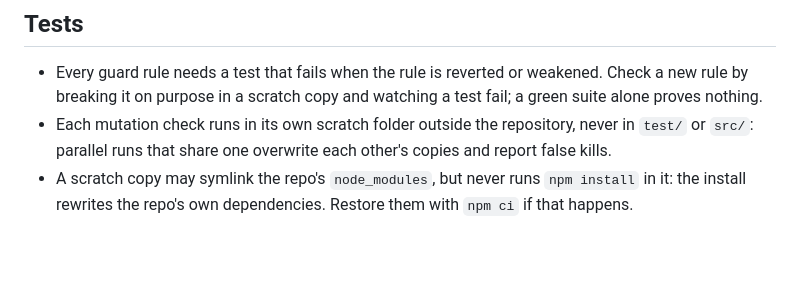
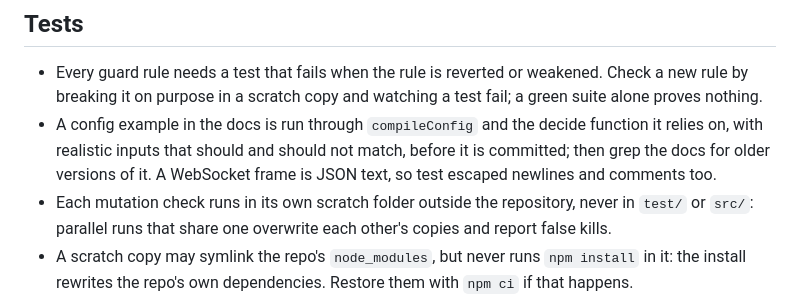
Before and after one commit to SandeepTakasi/playwright-write-guard, a Markdown page: CLAUDE.md, the part around the change. Drawn GitHub-style; blank space fills up the shorter version.

Commit message:
Require docs config examples to be run before they are committed
A WebSocket pattern in the guide shipped without being run against
realistic frames and missed three of four real mutation shapes, and an
older weak copy was still elsewhere in the guide. Contributors now run
each example through the guard with inputs that should and should not
match, and look for older copies of it.

Co-Authored-By: Claude Opus 5.5 <noreply@anthropic.com>

```diff
--- a/CLAUDE.md
+++ b/CLAUDE.md
@@ -19,6 +19,7 @@ Guide for contributors and coding agents working in this repository.
 ## Tests
 
 - Every guard rule needs a test that fails when the rule is reverted or weakened. Check a new rule by breaking it on purpose in a scratch copy and watching a test fail; a green suite alone proves nothing.
+- A config example in the docs is run through `compileConfig` and the decide function it relies on, with realistic inputs that should and should not match, before it is committed; then grep the docs for older versions of it. A WebSocket frame is JSON text, so test escaped newlines and comments too.
 - Each mutation check runs in its own scratch folder outside the repository, never in `test/` or `src/`: parallel runs that share one overwrite each other's copies and report false kills.
 - A scratch copy may symlink the repo's `node_modules`, but never runs `npm install` in it: the install rewrites the repo's own dependencies. Restore them with `npm ci` if that happens.
 - A long mutation run needs AC power and `caffeinate -i`: a sleeping machine turns kills into timeouts and leaves orphaned browsers. Re-run any mutant killed only by a timeout, or killed unusually slowly, before counting it.
```
